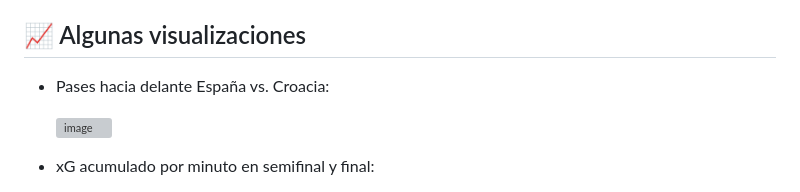
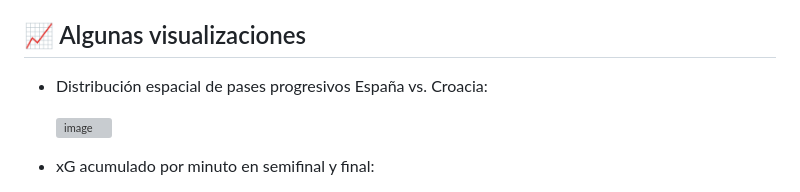
Before and after one commit to DanielPrados/An-lisis-spain-euro-2024, a Markdown page: README.md, the part around the change. Rendered like a GitHub page; grey boxes are pictures that could not be loaded.

```diff
--- a/README.md
+++ b/README.md
@@ -218,7 +218,7 @@ En este caso, el análisis se centra en el recorrido de **España durante la Eur
 
 ## 📈 Algunas visualizaciones
 
-- Pases hacia delante España vs. Croacia:
+- Distribución espacial de pases progresivos España vs. Croacia:
 
   <img width="672" height="480" alt="image" src="https://github.com/user-attachments/assets/3b476e8a-0d13-4cea-9eed-8eb88d701659" />
 
```
